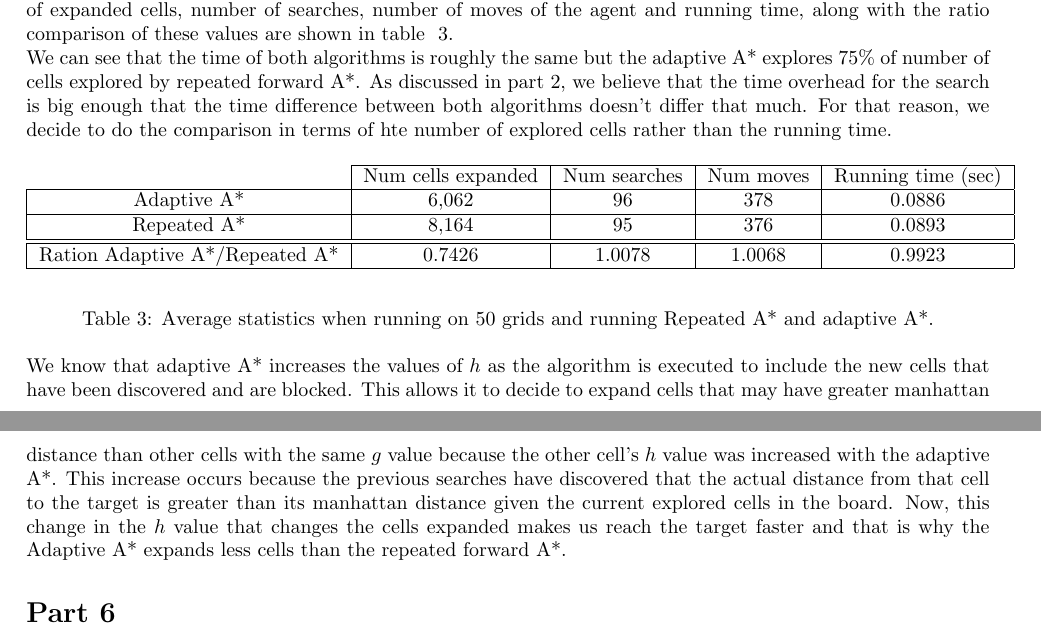
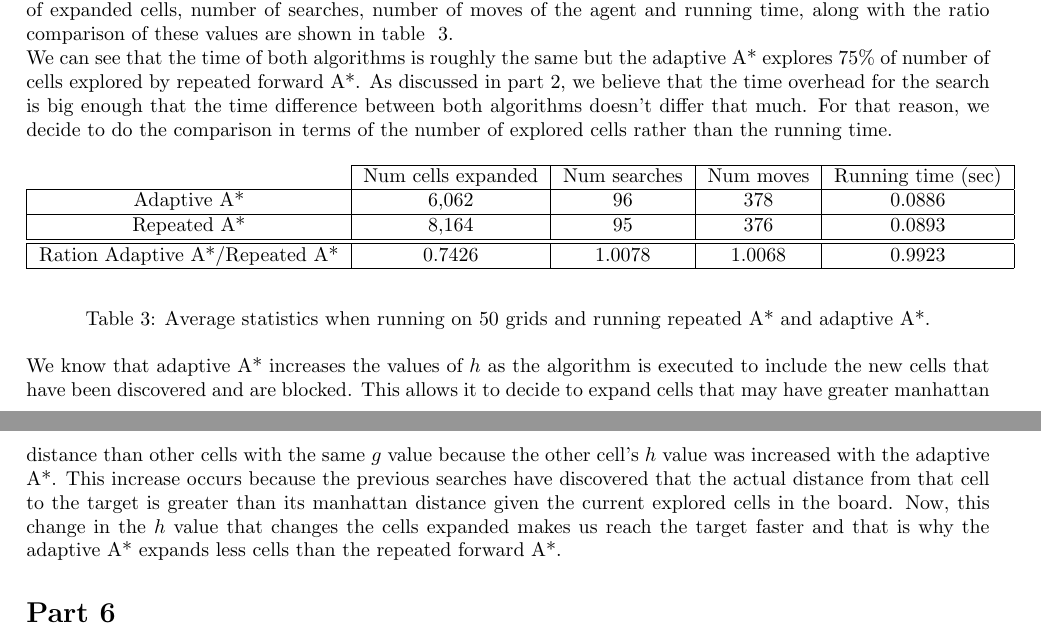
Before and after one commit to anaechavarria/CS520_HW1, a LaTeX document (written_report/Final_Report.tex): two parts of pages 3 and 4 of 4, joined at a grey line, cut so that both start at the same text. Compiled offline with pdfLaTeX.

Commit message:
Fixing typo.

```diff
--- a/written_report/Final_Report.tex
+++ b/written_report/Final_Report.tex
@@ -127,7 +127,7 @@ From the proof, we have $$(B-G)+(A-B)=(A-B-G) \rightarrow (A-G)$$  by triangle i
 
 \section*{Part 5}
 The algorithms for the repeated forward A* and adaptive A* were executed on the same 50 grids of size $101 \times 101$ and using the same initial cell for the agent and for the target cell. The results in terms of the average number of expanded cells, number of searches, number of moves of the agent and running time, along with the ratio comparison of these values are shown in table~ \ref{tab:adaptive}.\\
-We can see that the time of both algorithms is roughly the same but the adaptive A* explores 75\% of number of cells explored by repeated forward A*. As discussed in part 2, we believe that the time overhead for the search is big enough that the time difference between both algorithms doesn't differ that much. For that reason, we decide to do the comparison in terms of hte number of explored cells rather than the running time.
+We can see that the time of both algorithms is roughly the same but the adaptive A* explores 75\% of number of cells explored by repeated forward A*. As discussed in part 2, we believe that the time overhead for the search is big enough that the time difference between both algorithms doesn't differ that much. For that reason, we decide to do the comparison in terms of the number of explored cells rather than the running time.
 
 \begin{table}[ht]
   \begin{center}
@@ -139,11 +139,11 @@ We can see that the time of both algorithms is roughly the same but the adaptive
       Ration Adaptive A*/Repeated A* & 0.7426 & 1.0078 & 1.0068 & 0.9923 \\ \hline
     \end{tabular}
   \end{center}
-  \caption{Average statistics when running on 50 grids and running Repeated A* and adaptive A*.}
+  \caption{Average statistics when running on 50 grids and running repeated A* and adaptive A*.}
   \label{tab:adaptive}
 \end{table}
 
-We know that adaptive A* increases the values of $h$ as the algorithm is executed to include the new cells that have been discovered and are blocked. This allows it to decide to expand cells that may have greater manhattan distance than other cells with the same $g$ value because the other cell's $h$ value was increased with the adaptive A*. This increase occurs because the previous searches have discovered that the actual distance from that cell to the target is greater than its manhattan distance given the current explored cells in the board. Now, this change in the $h$ value that changes the cells expanded makes us reach the target faster and that is why the Adaptive A* expands less cells than the repeated forward A*.
+We know that adaptive A* increases the values of $h$ as the algorithm is executed to include the new cells that have been discovered and are blocked. This allows it to decide to expand cells that may have greater manhattan distance than other cells with the same $g$ value because the other cell's $h$ value was increased with the adaptive A*. This increase occurs because the previous searches have discovered that the actual distance from that cell to the target is greater than its manhattan distance given the current explored cells in the board. Now, this change in the $h$ value that changes the cells expanded makes us reach the target faster and that is why the adaptive A* expands less cells than the repeated forward A*.
 
 \section*{Part 6}
 We suggest the following methods for decreasing the memory usage of our implementation.
```
